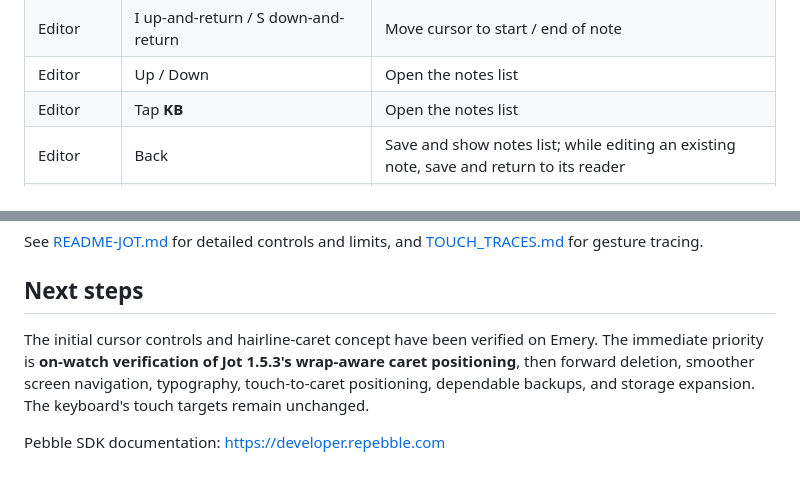
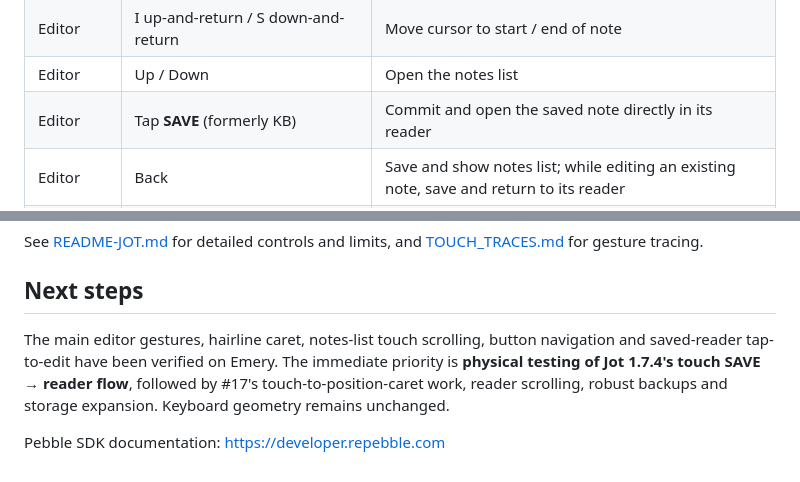
Before and after one commit to MajorMajorMajorMajor/pebble-jot, a Markdown page: README.md, 2 parts joined by grey strips. Drawn GitHub-style.

```diff
--- a/README.md
+++ b/README.md
@@ -25,7 +25,7 @@ Launch Jot from your watch or an assigned quick-launch button. It opens straight
 | Editor | I swipe up / S swipe down | Move cursor to previous / next explicit text line |
 | Editor | I up-and-return / S down-and-return | Move cursor to start / end of note |
 | Editor | Up / Down | Open the notes list |
-| Editor | Tap **KB** | Open the notes list |
+| Editor | Tap **SAVE** (formerly KB) | Commit and open the saved note directly in its reader |
 | Editor | Back | Save and show notes list; while editing an existing note, save and return to its reader |
 | Notes list | Up / Down | Move one note at a time; **Up** from newest focuses **+ NEW** |
 | Notes list | Select | Open the highlighted note, or create a note when **+ NEW** is focused |
@@ -170,6 +200,6 @@ See [README-JOT.md](README-JOT.md) for detailed controls and limits, and [TOUCH_
 
 ## Next steps
 
-The initial cursor controls and hairline-caret concept have been verified on Emery. The immediate priority is **on-watch verification of Jot 1.5.3's wrap-aware caret positioning**, then forward deletion, smoother screen navigation, typography, touch-to-caret positioning, dependable backups, and storage expansion. The keyboard's touch targets remain unchanged.
+The main editor gestures, hairline caret, notes-list touch scrolling, button navigation and saved-reader tap-to-edit have been verified on Emery. The immediate priority is **physical testing of Jot 1.7.4's touch SAVE → reader flow**, followed by #17's touch-to-position-caret work, reader scrolling, robust backups and storage expansion. Keyboard geometry remains unchanged.
 
 Pebble SDK documentation: <https://developer.repebble.com>
```
Also changed, not shown: other parts of README.md (+37 -7 lines).
